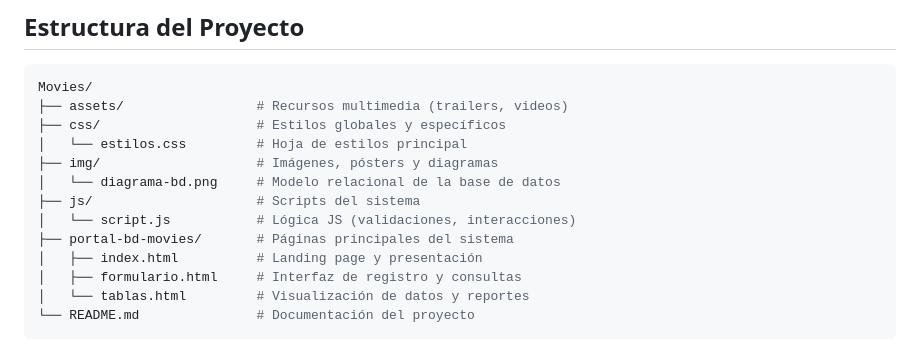
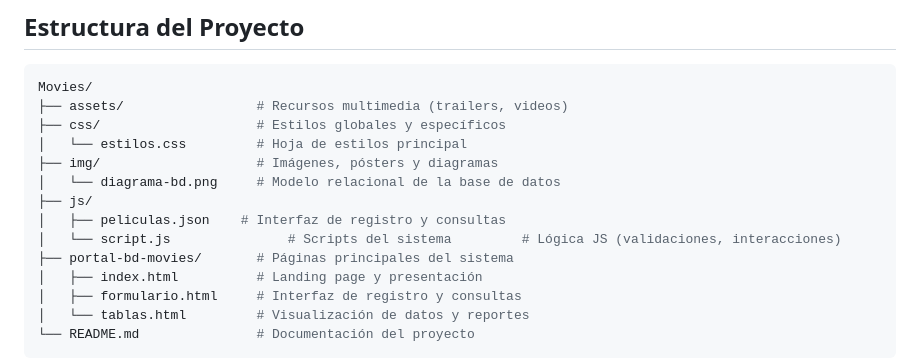
Before and after one commit to SofiaRV03/Movies, a Markdown page: README.md, the part around the change. Rendered like a GitHub page.

Commit message:
readme le agergue el json

```diff
--- a/README.md
+++ b/README.md
@@ -55,8 +55,9 @@ Movies/
 │   └── estilos.css         # Hoja de estilos principal
 ├── img/                    # Imágenes, pósters y diagramas
 │   └── diagrama-bd.png     # Modelo relacional de la base de datos
-├── js/                     # Scripts del sistema
-│   └── script.js           # Lógica JS (validaciones, interacciones)
+├── js/
+│   ├── peliculas.json    # Interfaz de registro y consultas
+│   └── script.js               # Scripts del sistema         # Lógica JS (validaciones, interacciones)
 ├── portal-bd-movies/       # Páginas principales del sistema
 │   ├── index.html          # Landing page y presentación
 │   ├── formulario.html     # Interfaz de registro y consultas
```
